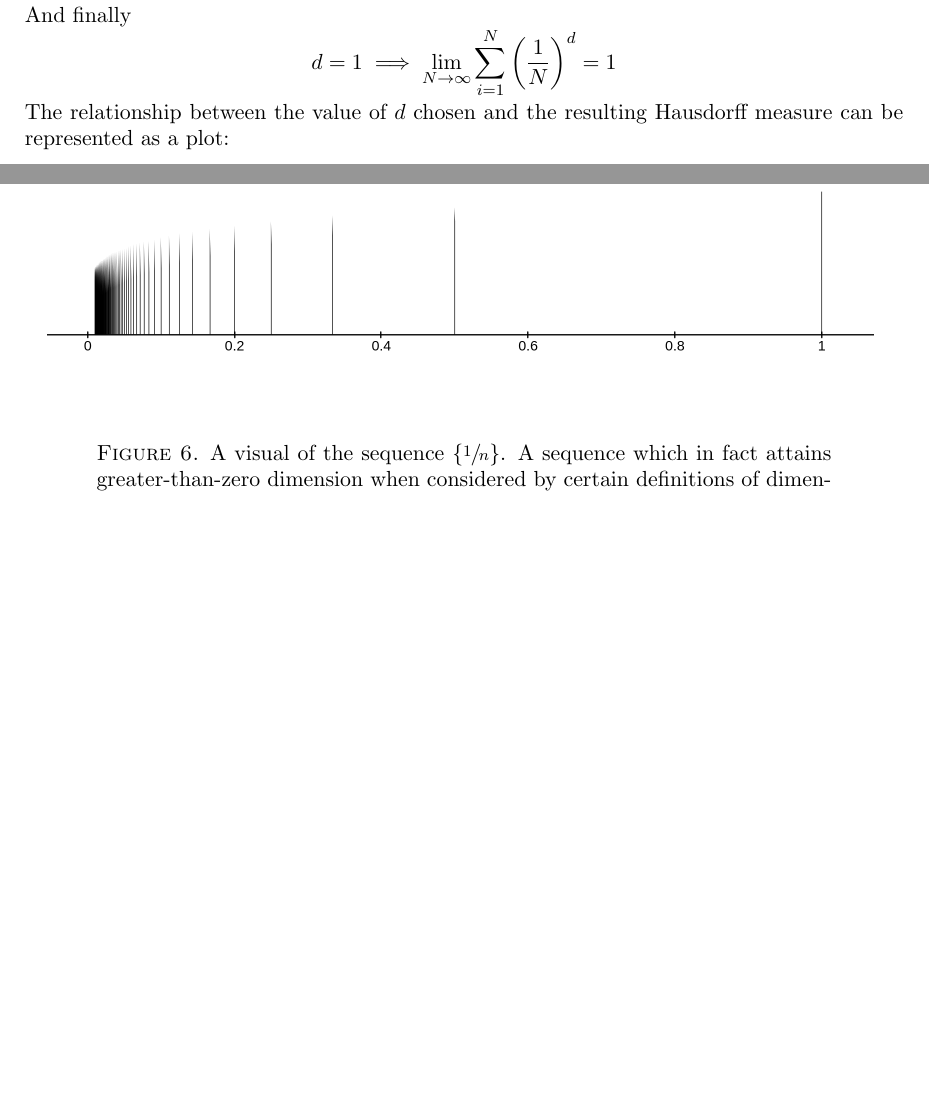
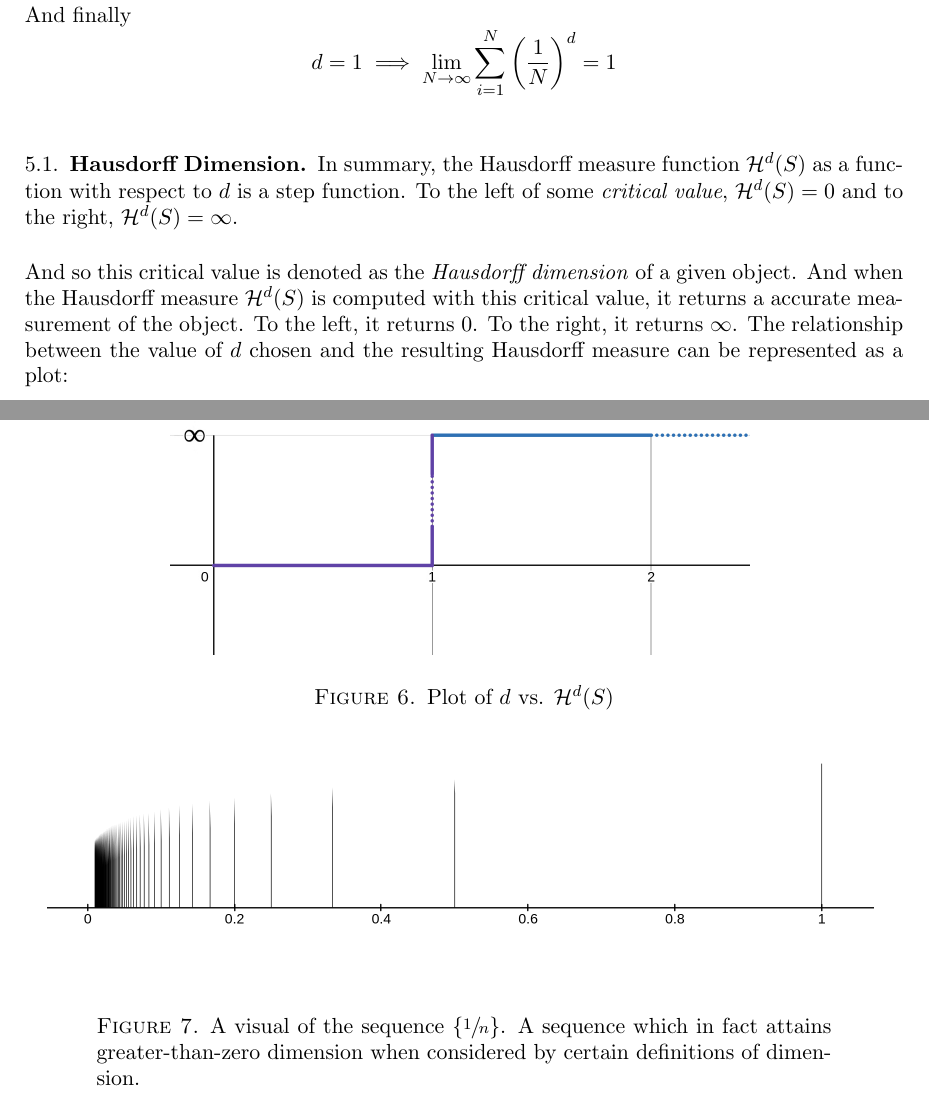
Before and after one commit to Max-7777/DRP-spring-2025-measures-curves-fractals, a LaTeX document (drp2025fractals.tex): two parts of pages 16 and 17 of 21 before the commit and two parts of pages 16 and 17 of 22 after it, joined at a grey line, cut so that both start at the same text, the shorter picture padded with empty space. Compiled offline with pdfLaTeX.

Commit message:
Add files via upload

```diff
--- a/drp2025fractals.tex
+++ b/drp2025fractals.tex
@@ -10,7 +10,7 @@
 \newcommand{\seay}[1]{\textcolor{blue}{#1}}
 \hypersetup{
 pdfsubject = {Mathematics},
-pdftitle = {fractal dimension},
+pdftitle = {Fractal Dimension},
 pdfauthor = {Max Seay and Aaron Huntley}
 }
 
@@ -336,6 +336,13 @@ Note that throughout the above compution of dimensionality, $d=1$ was given. To
 	\[d < 1 \implies \lim_{N \rightarrow \infty} \sum_{i=1}^{N} \left( \frac{1}{N} \right)^d = \infty\]
 	And finally
 	\[d = 1 \implies \lim_{N \rightarrow \infty} \sum_{i=1}^{N} \left( \frac{1}{N} \right)^d = 1\]
+	\begin{figure}[h]
+		\includegraphics[scale=0.25]{img/c22.jpg}
+		\caption{Plot of $d$ vs. $\mathcal{H}^d (S)$}
+	\end{figure}
+	\subsection{Hausdorff Dimension}
+	In summary, the Hausdorff measure function $\mathcal{H}^d (S)$ as a function with respect to $d$ is a step function. To the left of some \textit{critical value}, $\mathcal{H}^d (S) = 0$ and to the right, $\mathcal{H}^d (S) = \infty$.
+	\\[0.2in]And so this critical value is denoted as the \textit{Hausdorff dimension} of a given object. And when the Hausdorff measure $\mathcal{H}^d (S)$ is computed with this critical value, it returns a accurate measurement of the object. To the left, it returns 0. To the right, it returns $\infty$.
 	The relationship between the value of $d$ chosen and the resulting Hausdorff measure can be represented as a plot:
 \end{example}
 
```
Also changed, not shown: drp2025fractals.pdf, img/c22.jpg (added).
